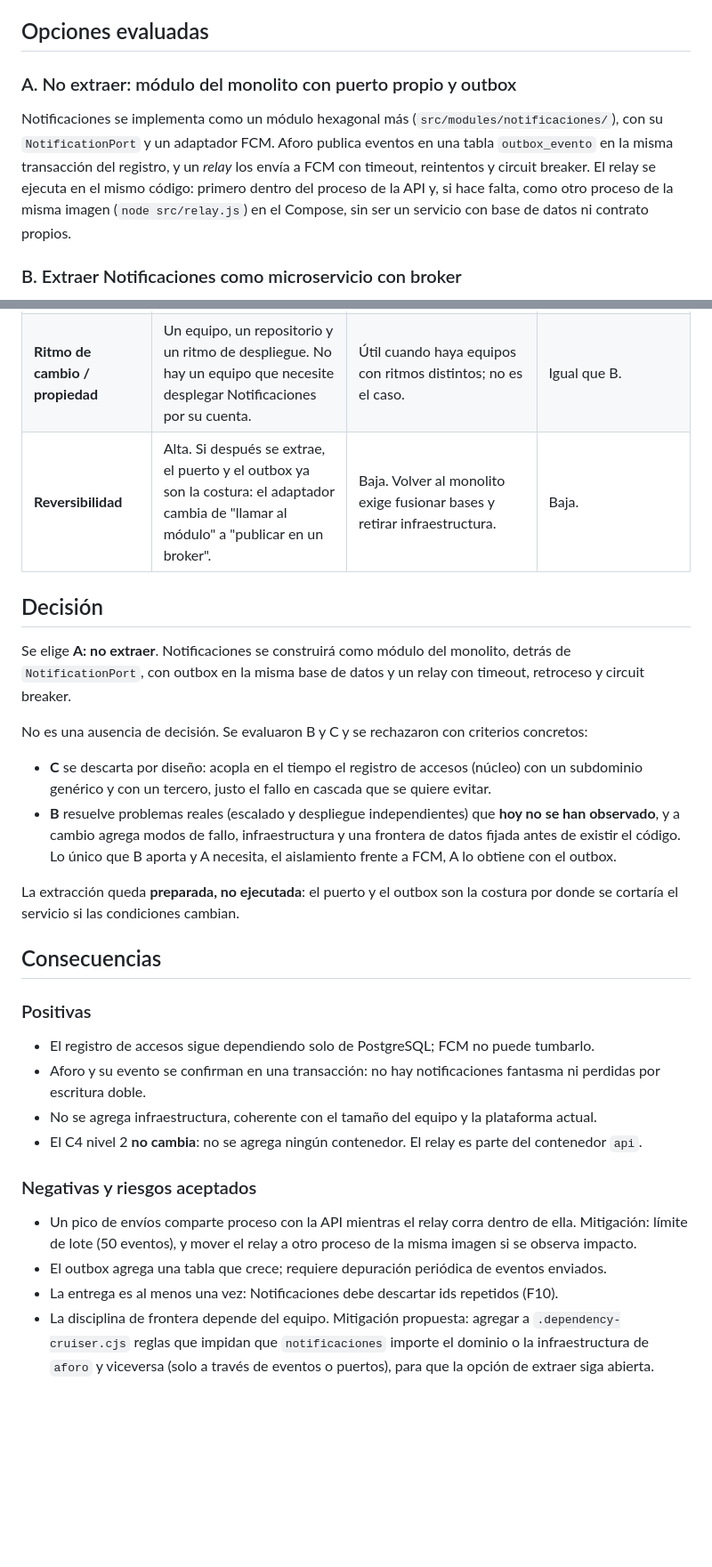
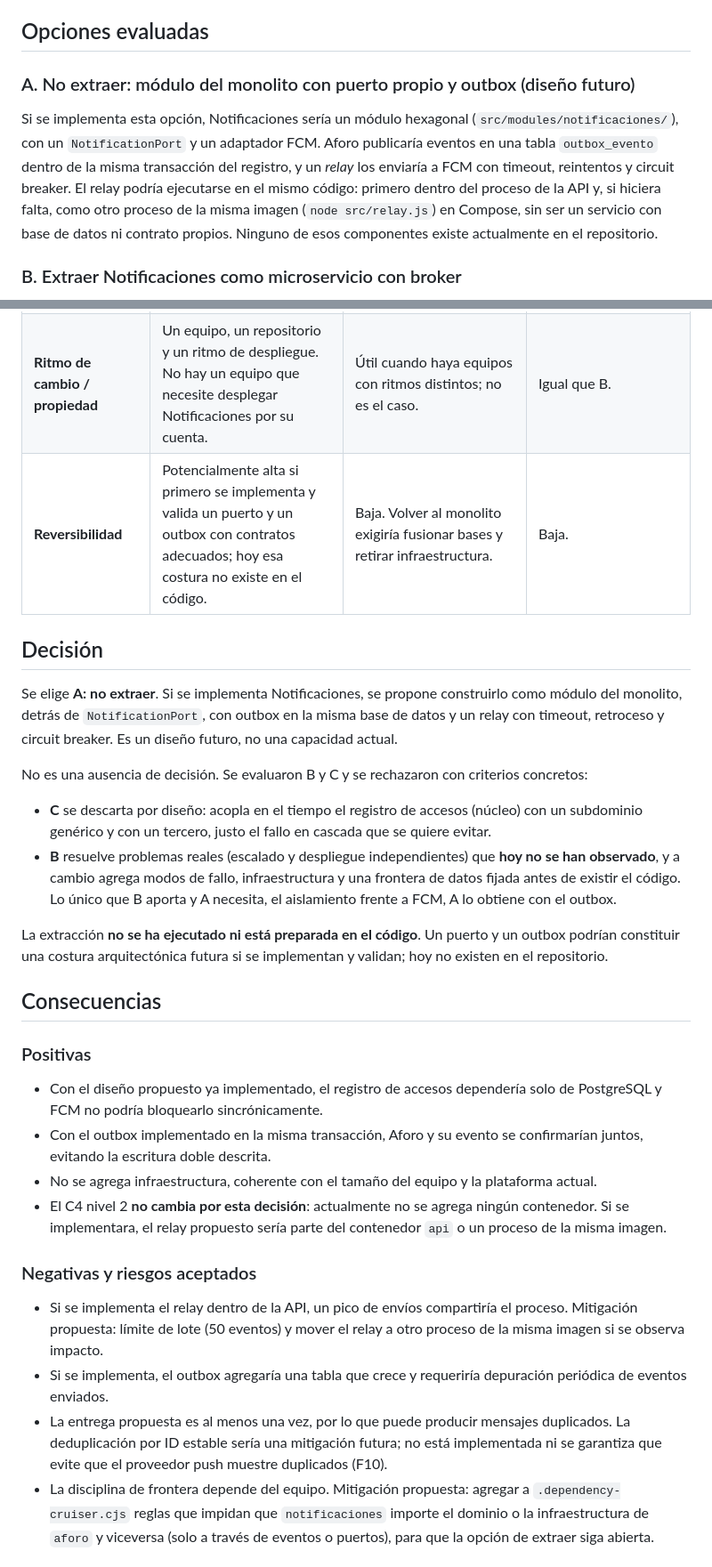
Before and after one commit to ISCOUTB/AS_202620_GimnasioUTB, a Markdown page: docs/adr/0005-no-extraer-notificaciones.md, 2 parts joined by grey strips. Shown at 89% size. Drawn GitHub-style; blank space fills up the shorter version.

```diff
--- a/docs/adr/0005-no-extraer-notificaciones.md
+++ b/docs/adr/0005-no-extraer-notificaciones.md
@@ -23,9 +23,9 @@ Los modos de fallo que introduce la distribución están en la [evidencia S11](.
 
 ## Opciones evaluadas
 
-### A. No extraer: módulo del monolito con puerto propio y outbox
+### A. No extraer: módulo del monolito con puerto propio y outbox (diseño futuro)
 
-Notificaciones se implementa como un módulo hexagonal más (`src/modules/notificaciones/`), con su `NotificationPort` y un adaptador FCM. Aforo publica eventos en una tabla `outbox_evento` en la misma transacción del registro, y un *relay* los envía a FCM con timeout, reintentos y circuit breaker. El relay se ejecuta en el mismo código: primero dentro del proceso de la API y, si hace falta, como otro proceso de la misma imagen (`node src/relay.js`) en el Compose, sin ser un servicio con base de datos ni contrato propios.
+Si se implementa esta opción, Notificaciones sería un módulo hexagonal (`src/modules/notificaciones/`), con un `NotificationPort` y un adaptador FCM. Aforo publicaría eventos en una tabla `outbox_evento` dentro de la misma transacción del registro, y un *relay* los enviaría a FCM con timeout, reintentos y circuit breaker. El relay podría ejecutarse en el mismo código: primero dentro del proceso de la API y, si hiciera falta, como otro proceso de la misma imagen (`node src/relay.js`) en Compose, sin ser un servicio con base de datos ni contrato propios. Ninguno de esos componentes existe actualmente en el repositorio.
 
 ### B. Extraer Notificaciones como microservicio con broker
 
@@ -47,33 +47,33 @@ Aforo llama por HTTP al servicio de notificaciones durante o después del regist
 | **Costo operativo** (equipo de 3, Dokploy) | Sin componentes nuevos de infraestructura. | Broker, segunda base, segundo pipeline, trazas distribuidas y monitoreo de colas. | Segundo servicio, segundo pipeline y trazas. |
 | **Depuración y observabilidad actuales** | Suficientes: un proceso, logs JSON, `/metrics`. | Insuficientes: sin trazas ni correlación no se puede seguir un evento entre servicios. | Insuficientes por la misma razón. |
 | **Ritmo de cambio / propiedad** | Un equipo, un repositorio y un ritmo de despliegue. No hay un equipo que necesite desplegar Notificaciones por su cuenta. | Útil cuando haya equipos con ritmos distintos; no es el caso. | Igual que B. |
-| **Reversibilidad** | Alta. Si después se extrae, el puerto y el outbox ya son la costura: el adaptador cambia de "llamar al módulo" a "publicar en un broker". | Baja. Volver al monolito exige fusionar bases y retirar infraestructura. | Baja. |
+| **Reversibilidad** | Potencialmente alta si primero se implementa y valida un puerto y un outbox con contratos adecuados; hoy esa costura no existe en el código. | Baja. Volver al monolito exigiría fusionar bases y retirar infraestructura. | Baja. |
 
 ## Decisión
 
-Se elige **A: no extraer**. Notificaciones se construirá como módulo del monolito, detrás de `NotificationPort`, con outbox en la misma base de datos y un relay con timeout, retroceso y circuit breaker.
+Se elige **A: no extraer**. Si se implementa Notificaciones, se propone construirlo como módulo del monolito, detrás de `NotificationPort`, con outbox en la misma base de datos y un relay con timeout, retroceso y circuit breaker. Es un diseño futuro, no una capacidad actual.
 
 No es una ausencia de decisión. Se evaluaron B y C y se rechazaron con criterios concretos:
 
 - **C** se descarta por diseño: acopla en el tiempo el registro de accesos (núcleo) con un subdominio genérico y con un tercero, justo el fallo en cascada que se quiere evitar.
 - **B** resuelve problemas reales (escalado y despliegue independientes) que **hoy no se han observado**, y a cambio agrega modos de fallo, infraestructura y una frontera de datos fijada antes de existir el código. Lo único que B aporta y A necesita, el aislamiento frente a FCM, A lo obtiene con el outbox.
 
-La extracción queda **preparada, no ejecutada**: el puerto y el outbox son la costura por donde se cortaría el servicio si las condiciones cambian.
+La extracción **no se ha ejecutado ni está preparada en el código**. Un puerto y un outbox podrían constituir una costura arquitectónica futura si se implementan y validan; hoy no existen en el repositorio.
 
 ## Consecuencias
 
 ### Positivas
 
-- El registro de accesos sigue dependiendo solo de PostgreSQL; FCM no puede tumbarlo.
-- Aforo y su evento se confirman en una transacción: no hay notificaciones fantasma ni perdidas por escritura doble.
+- Con el diseño propuesto ya implementado, el registro de accesos dependería solo de PostgreSQL y FCM no podría bloquearlo sincrónicamente.
+- Con el outbox implementado en la misma transacción, Aforo y su evento se confirmarían juntos, evitando la escritura doble descrita.
 - No se agrega infraestructura, coherente con el tamaño del equipo y la plataforma actual.
-- El C4 nivel 2 **no cambia**: no se agrega ningún contenedor. El relay es parte del contenedor `api`.
+- El C4 nivel 2 **no cambia por esta decisión**: actualmente no se agrega ningún contenedor. Si se implementara, el relay propuesto sería parte del contenedor `api` o un proceso de la misma imagen.
 
 ### Negativas y riesgos aceptados
 
-- Un pico de envíos comparte proceso con la API mientras el relay corra dentro de ella. Mitigación: límite de lote (50 eventos), y mover el relay a otro proceso de la misma imagen si se observa impacto.
-- El outbox agrega una tabla que crece; requiere depuración periódica de eventos enviados.
-- La entrega es al menos una vez: Notificaciones debe descartar ids repetidos (F10).
+- Si se implementa el relay dentro de la API, un pico de envíos compartiría el proceso. Mitigación propuesta: límite de lote (50 eventos) y mover el relay a otro proceso de la misma imagen si se observa impacto.
+- Si se implementa, el outbox agregaría una tabla que crece y requeriría depuración periódica de eventos enviados.
+- La entrega propuesta es al menos una vez, por lo que puede producir mensajes duplicados. La deduplicación por ID estable sería una mitigación futura; no está implementada ni se garantiza que evite que el proveedor push muestre duplicados (F10).
 - La disciplina de frontera depende del equipo. Mitigación propuesta: agregar a `.dependency-cruiser.cjs` reglas que impidan que `notificaciones` importe el dominio o la infraestructura de `aforo` y viceversa (solo a través de eventos o puertos), para que la opción de extraer siga abierta.
 
 ## Cuándo revisar esta decisión
```
Also changed, not shown: other parts of docs/adr/0005-no-extraer-notificaciones.md (+4 -4 lines), docs/arc42/arc42_gimnasio_utb.md (+3 -3 lines), docs/s11-fallos-parciales.md (+4 -4 lines).
